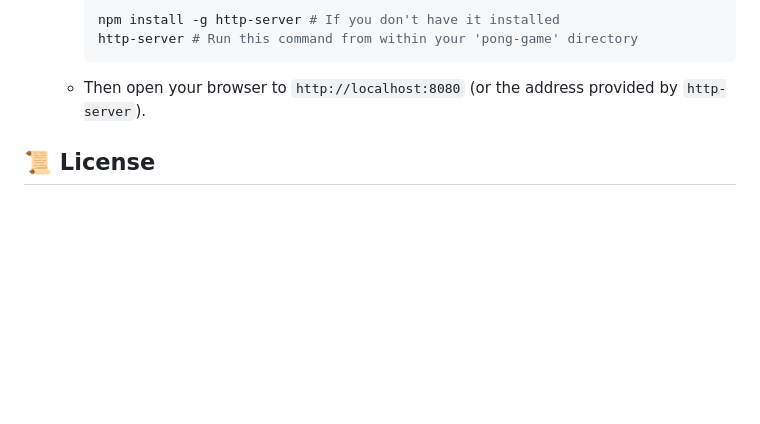
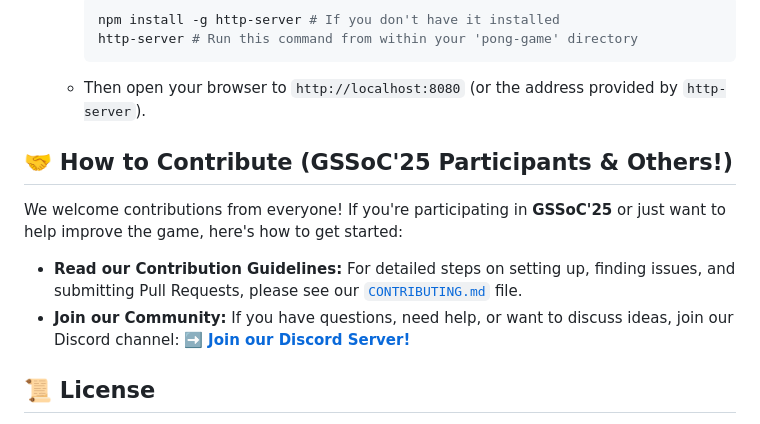
Before and after one commit to kushal961/pong-game, a Markdown page: README.md, the part around the change. GitHub-like rendering; blank space fills up the shorter version.

Commit message:
Docs: Update README.md and add CONTRIBUTING.md for GSSoC contributor guidance

````diff
--- a/README.md
+++ b/README.md
@@ -63,6 +63,14 @@ To run this project on your local machine:
         ```
     * Then open your browser to `http://localhost:8080` (or the address provided by `http-server`).
 
+## 🤝 How to Contribute (GSSoC'25 Participants & Others!)
+
+We welcome contributions from everyone! If you're participating in **GSSoC'25** or just want to help improve the game, here's how to get started:
+
+* **Read our Contribution Guidelines:** For detailed steps on setting up, finding issues, and submitting Pull Requests, please see our [`CONTRIBUTING.md`](CONTRIBUTING.md) file.
+* **Join our Community:** If you have questions, need help, or want to discuss ideas, join our Discord channel:
+    ➡️ **[Join our Discord Server!](https://discord.gg/4m6JuQ8S)**
+
 ## 📜 License
 
 This project is open-source and available under the MIT License. See the `LICENSE` file for more details.
````
Also changed, not shown: CONTRIBUTING.md (added, +89 -0 lines).
